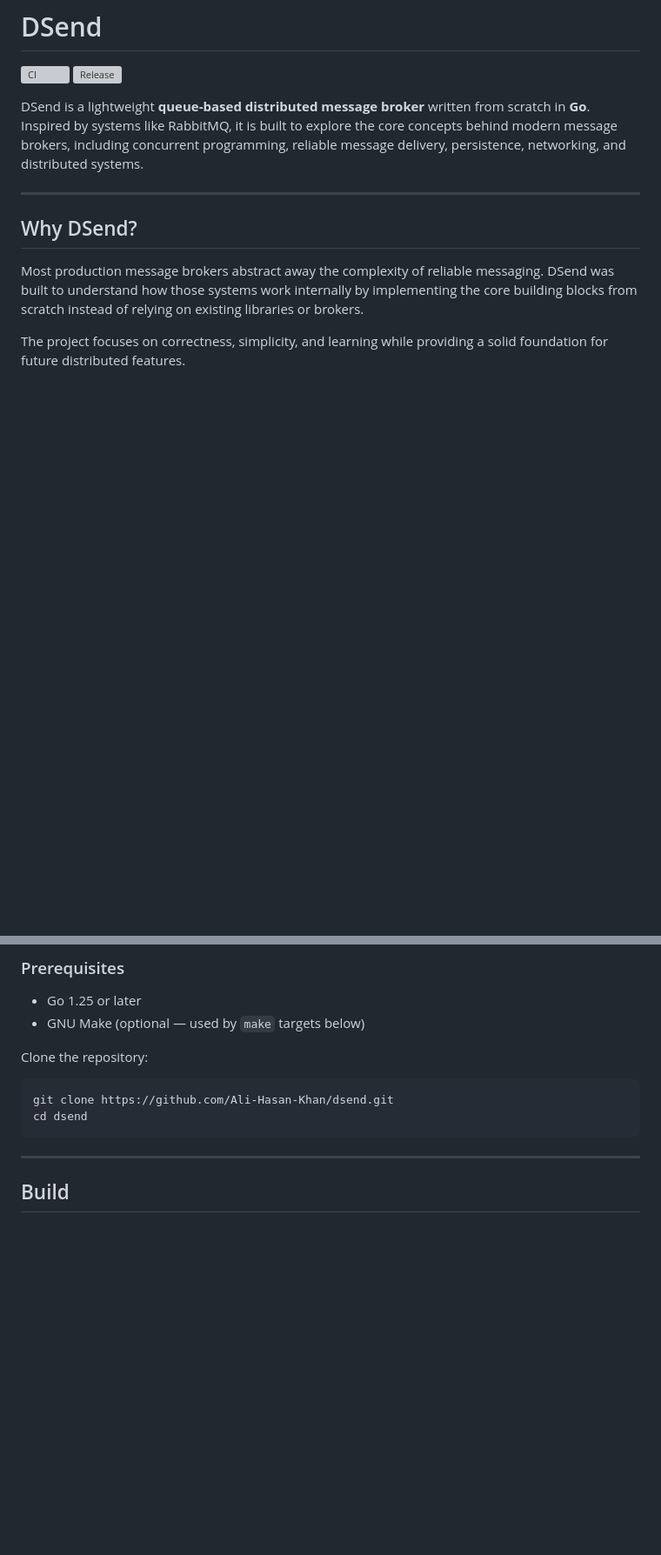
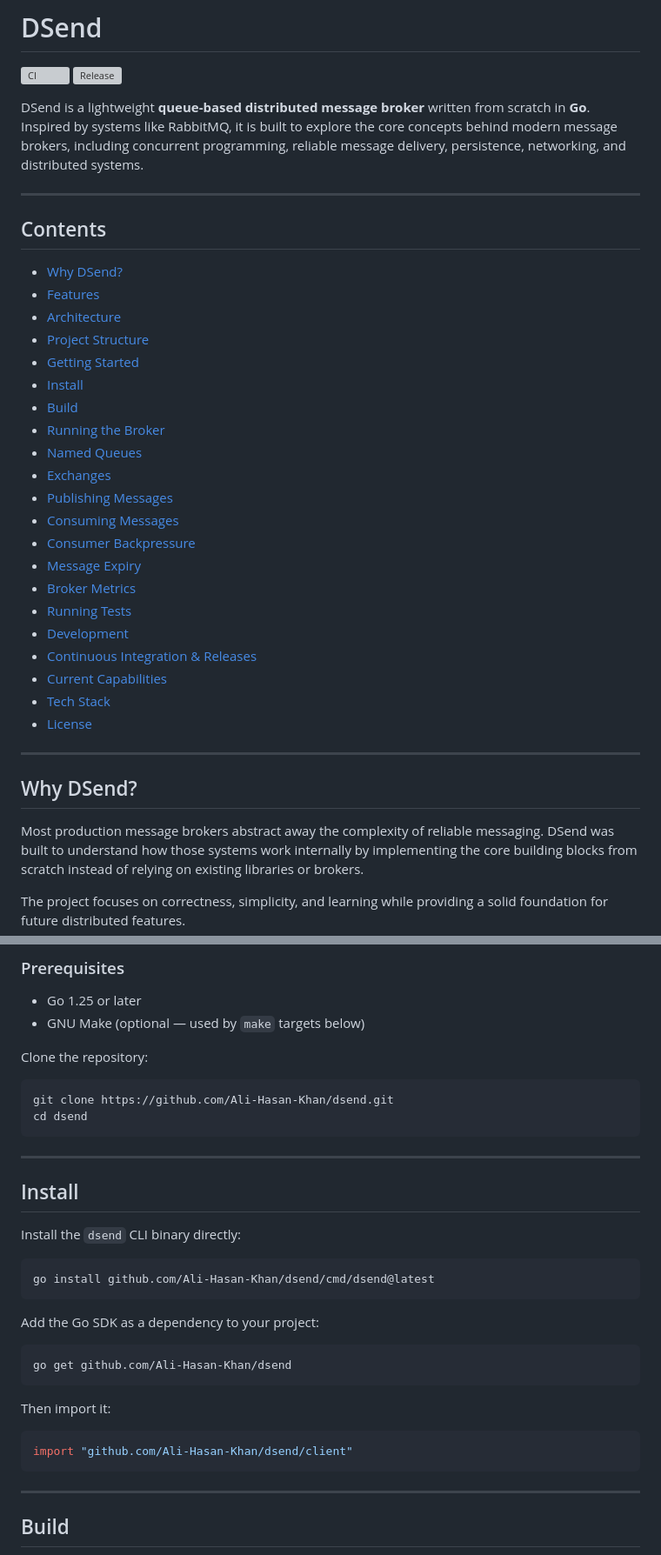
Before and after one commit to Ali-Hasan-Khan/dsend, a Markdown page: README.md, 2 parts joined by grey strips. Shown at 87% size. Rendered like a GitHub page; blank space fills up the shorter version; grey boxes are pictures that could not be loaded.

````diff
--- a/README.md
+++ b/README.md
@@ -4,6 +4,32 @@
 [![Release](https://github.com/Ali-Hasan-Khan/dsend/actions/workflows/release.yml/badge.svg)](https://github.com/Ali-Hasan-Khan/dsend/actions/workflows/release.yml)
 
 DSend is a lightweight **queue-based distributed message broker** written from scratch in **Go**. Inspired by systems like RabbitMQ, it is built to explore the core concepts behind modern message brokers, including concurrent programming, reliable message delivery, persistence, networking, and distributed systems.
+
+---
+
+## Contents
+
+- [Why DSend?](#why-dsend)
+- [Features](#features)
+- [Architecture](#architecture)
+- [Project Structure](#project-structure)
+- [Getting Started](#getting-started)
+- [Install](#install)
+- [Build](#build)
+- [Running the Broker](#running-the-broker)
+- [Named Queues](#named-queues)
+- [Exchanges](#exchanges)
+- [Publishing Messages](#publishing-messages)
+- [Consuming Messages](#consuming-messages)
+- [Consumer Backpressure](#consumer-backpressure)
+- [Message Expiry](#message-expiry)
+- [Broker Metrics](#broker-metrics)
+- [Running Tests](#running-tests)
+- [Development](#development)
+- [Continuous Integration & Releases](#continuous-integration--releases)
+- [Current Capabilities](#current-capabilities)
+- [Tech Stack](#tech-stack)
+- [License](#license)
 
 ---
 
@@ -91,6 +118,28 @@ Clone the repository:
 ```bash
 git clone https://github.com/Ali-Hasan-Khan/dsend.git
 cd dsend
+```
+
+---
+
+## Install
+
+Install the `dsend` CLI binary directly:
+
+```bash
+go install github.com/Ali-Hasan-Khan/dsend/cmd/dsend@latest
+```
+
+Add the Go SDK as a dependency to your project:
+
+```bash
+go get github.com/Ali-Hasan-Khan/dsend
+```
+
+Then import it:
+
+```go
+import "github.com/Ali-Hasan-Khan/dsend/client"
 ```
 
 ---
````
Also changed, not shown: other parts of README.md (+33 -0 lines).
